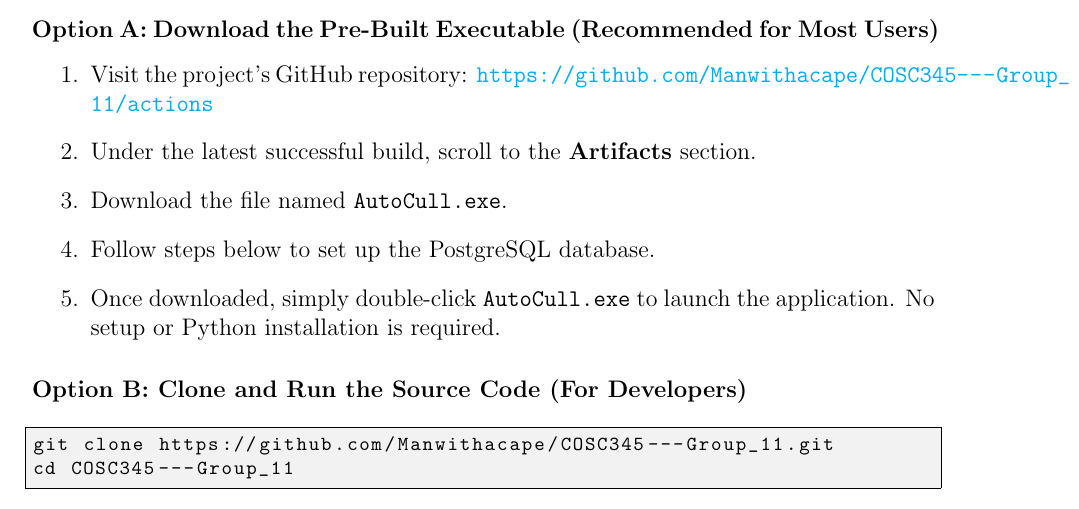
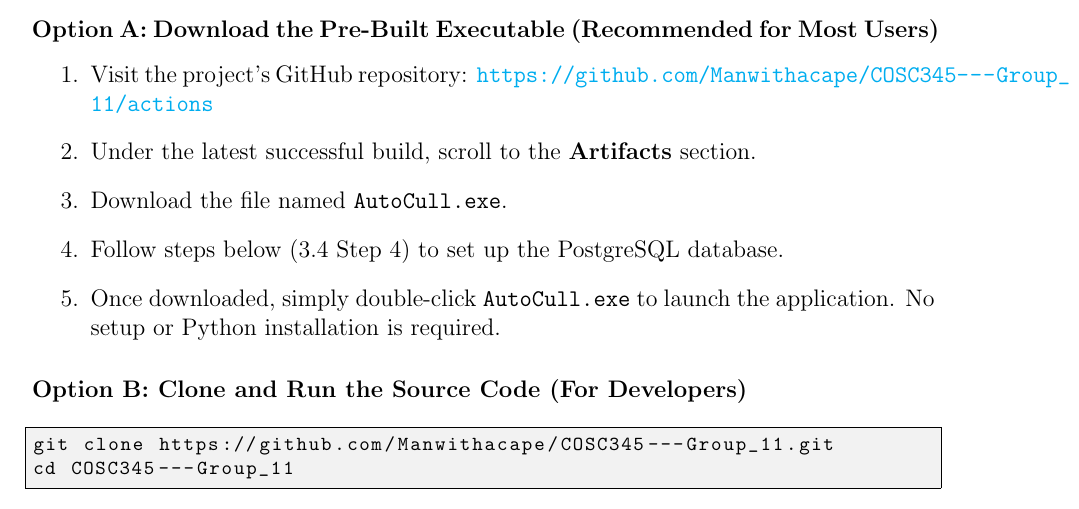
Before and after one commit to Manwithacape/COSC345---Group_11, a LaTeX document (Documentation/End User.tex): part of page 2 of 6, cut so that both start at the same text. Compiled offline with pdfLaTeX.

Commit message:
end user doc clarification

```diff
--- a/Documentation/End User.tex
+++ b/Documentation/End User.tex
@@ -83,7 +83,7 @@
     \url{https://github.com/Manwithacape/COSC345---Group_11/actions}
     \item Under the latest successful build, scroll to the \textbf{Artifacts} section.
     \item Download the file named \texttt{AutoCull.exe}.
-    \item Follow steps below to set up the PostgreSQL database.
+    \item Follow steps below (3.4 Step 4) to set up the PostgreSQL database.
     \item Once downloaded, simply double-click \texttt{AutoCull.exe} to launch the application.
     No setup or Python installation is required.
 \end{enumerate}
```
Also changed, not shown: Documentation/End User.pdf.
